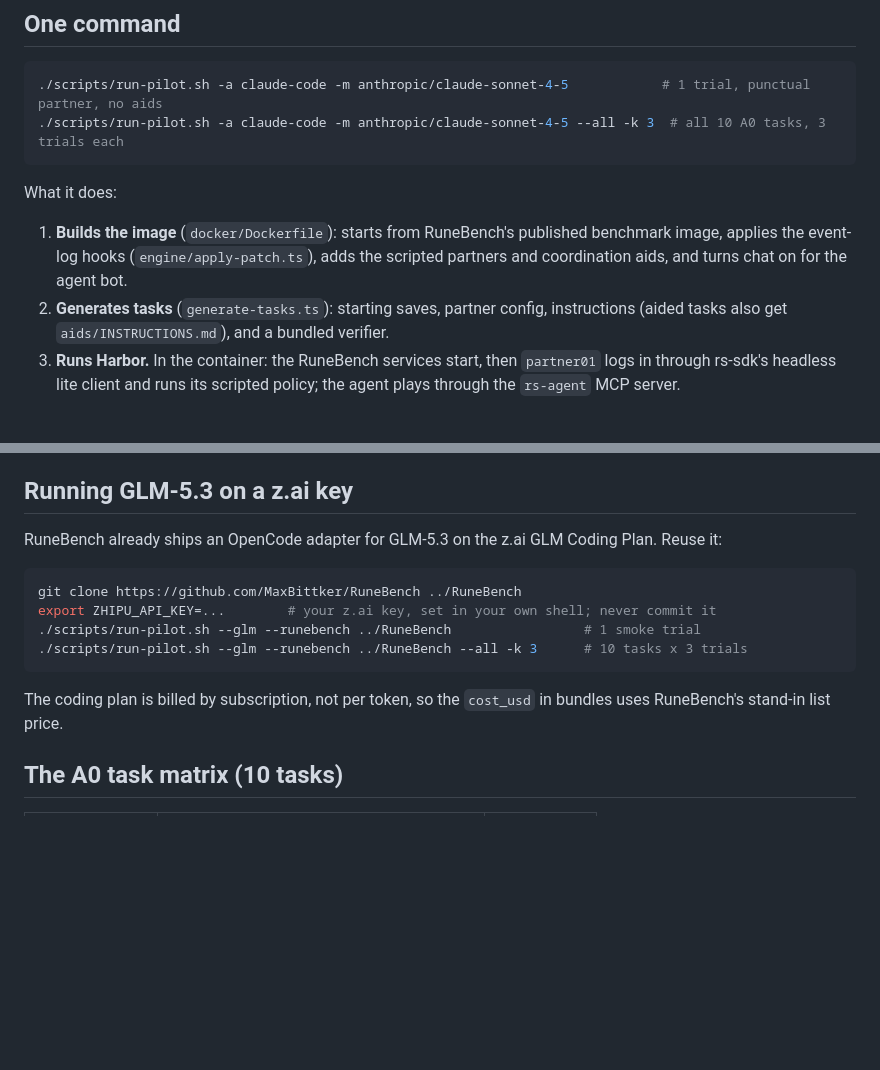
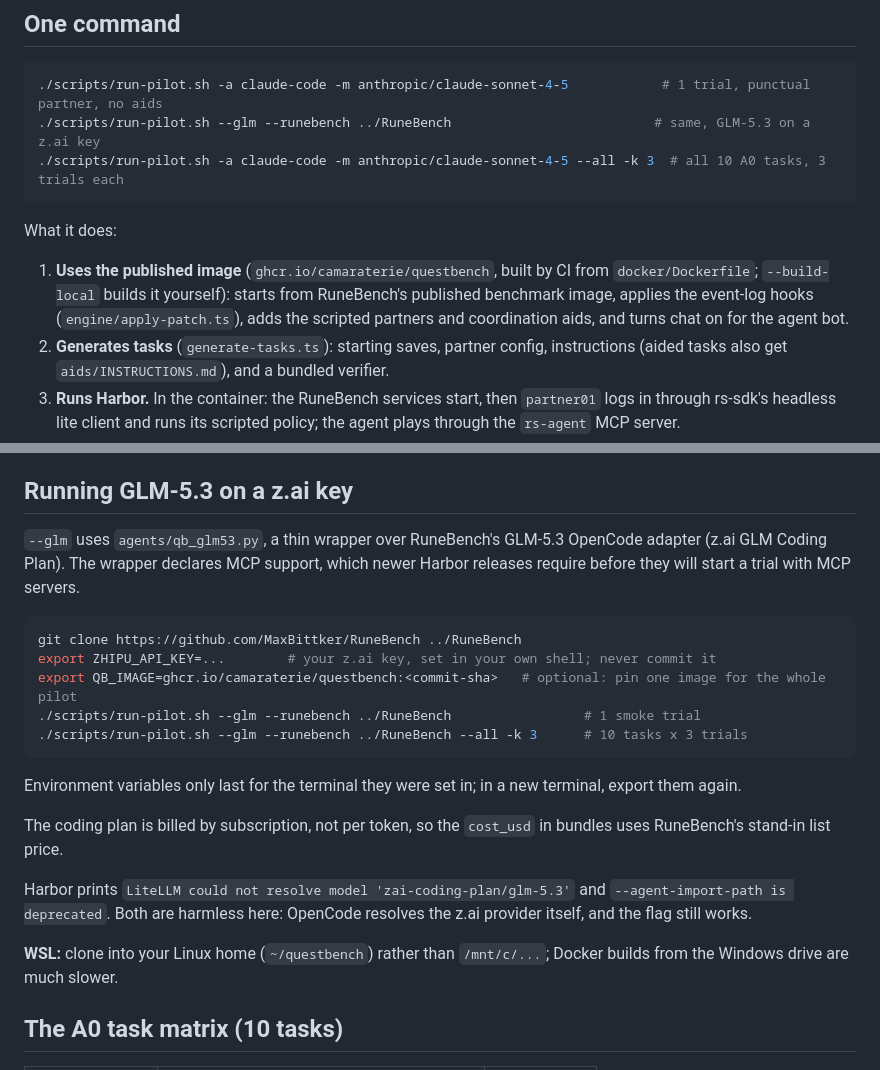
Before and after one commit to Camaraterie/questbench, a Markdown page: docs/RUNBOOK.md, 2 parts joined by grey strips. Drawn GitHub-style; blank space fills up the shorter version.

Commit message:
pilot: Harbor MCP capability for GLM, preflight checks, published image default (docs/RUNBOOK.md)

````diff
--- a/docs/RUNBOOK.md
+++ b/docs/RUNBOOK.md
@@ -12,11 +12,12 @@ All runs use a **local, controlled server** inside a container. Nothing touches
 
 ```bash
 ./scripts/run-pilot.sh -a claude-code -m anthropic/claude-sonnet-4-5            # 1 trial, punctual partner, no aids
+./scripts/run-pilot.sh --glm --runebench ../RuneBench                          # same, GLM-5.3 on a z.ai key
 ./scripts/run-pilot.sh -a claude-code -m anthropic/claude-sonnet-4-5 --all -k 3  # all 10 A0 tasks, 3 trials each
 ```
 
 What it does:
-1. **Builds the image** (`docker/Dockerfile`): starts from RuneBench's published benchmark image, applies the event-log hooks (`engine/apply-patch.ts`), adds the scripted partners and coordination aids, and turns chat on for the agent bot.
+1. **Uses the published image** (`ghcr.io/camaraterie/questbench`, built by CI from `docker/Dockerfile`; `--build-local` builds it yourself): starts from RuneBench's published benchmark image, applies the event-log hooks (`engine/apply-patch.ts`), adds the scripted partners and coordination aids, and turns chat on for the agent bot.
 2. **Generates tasks** (`generate-tasks.ts`): starting saves, partner config, instructions (aided tasks also get `aids/INSTRUCTIONS.md`), and a bundled verifier.
 3. **Runs Harbor.** In the container: the RuneBench services start, then `partner01` logs in through rs-sdk's headless lite client and runs its scripted policy; the agent plays through the `rs-agent` MCP server.
 4. **Collects and scores.** `tests/test.sh` stops the partners, logs every bot out so final saves reach disk, copies the event log, saves and partner logs to `/logs/verifier/qb/`, then scores the trade from the saves.
@@ -25,16 +26,23 @@ What it does:
 
 ## Running GLM-5.3 on a z.ai key
 
-RuneBench already ships an OpenCode adapter for GLM-5.3 on the z.ai GLM Coding Plan. Reuse it:
+`--glm` uses `agents/qb_glm53.py`, a thin wrapper over RuneBench's GLM-5.3 OpenCode adapter (z.ai GLM Coding Plan). The wrapper declares MCP support, which newer Harbor releases require before they will start a trial with MCP servers.
 
 ```bash
 git clone https://github.com/MaxBittker/RuneBench ../RuneBench
 export ZHIPU_API_KEY=...        # your z.ai key, set in your own shell; never commit it
+export QB_IMAGE=ghcr.io/camaraterie/questbench:<commit-sha>   # optional: pin one image for the whole pilot
 ./scripts/run-pilot.sh --glm --runebench ../RuneBench                 # 1 smoke trial
 ./scripts/run-pilot.sh --glm --runebench ../RuneBench --all -k 3      # 10 tasks x 3 trials
 ```
 
+Environment variables only last for the terminal they were set in; in a new terminal, export them again.
+
 The coding plan is billed by subscription, not per token, so the `cost_usd` in bundles uses RuneBench's stand-in list price.
+
+Harbor prints `LiteLLM could not resolve model 'zai-coding-plan/glm-5.3'` and `--agent-import-path is deprecated`. Both are harmless here: OpenCode resolves the z.ai provider itself, and the flag still works.
+
+**WSL:** clone into your Linux home (`~/questbench`) rather than `/mnt/c/...`; Docker builds from the Windows drive are much slower.
 
 ## The A0 task matrix (10 tasks)
 
````
